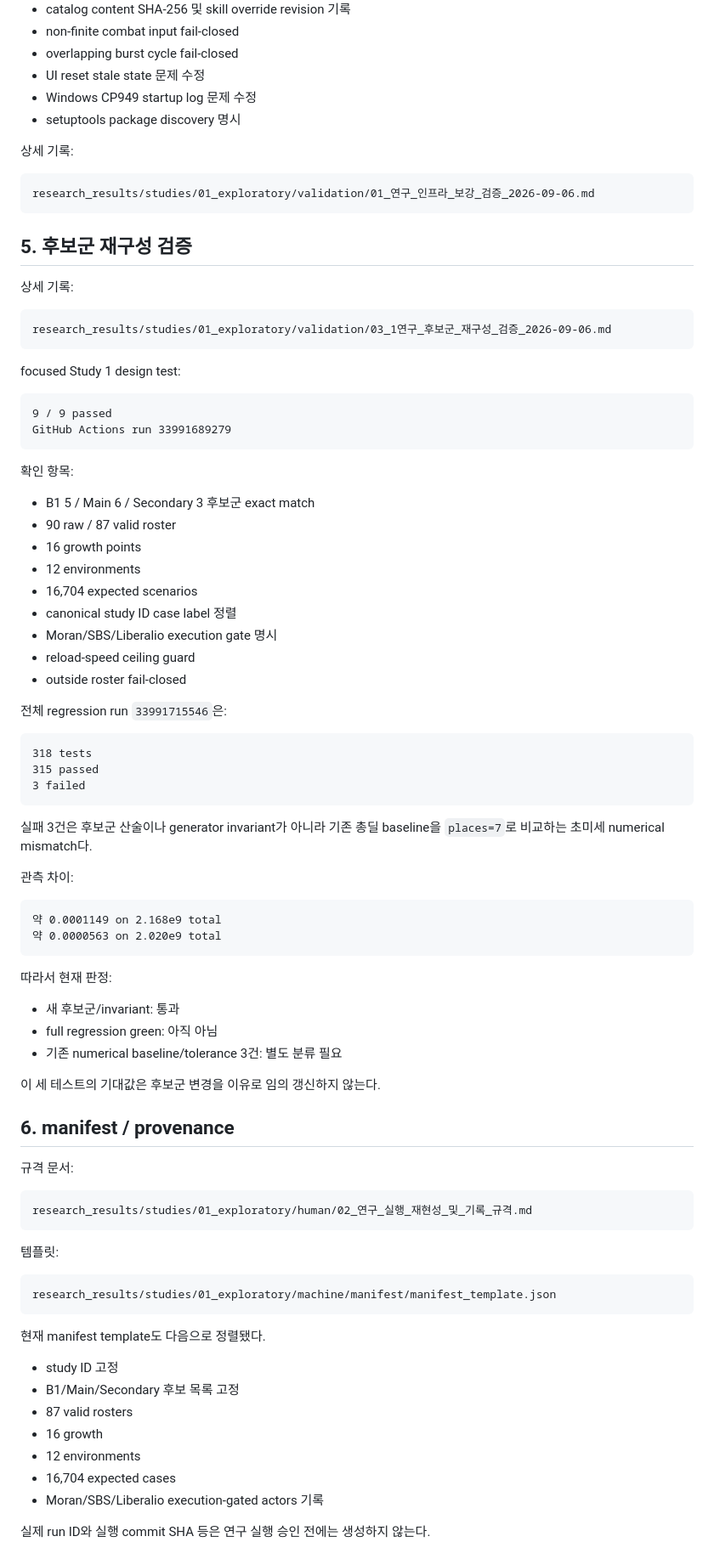
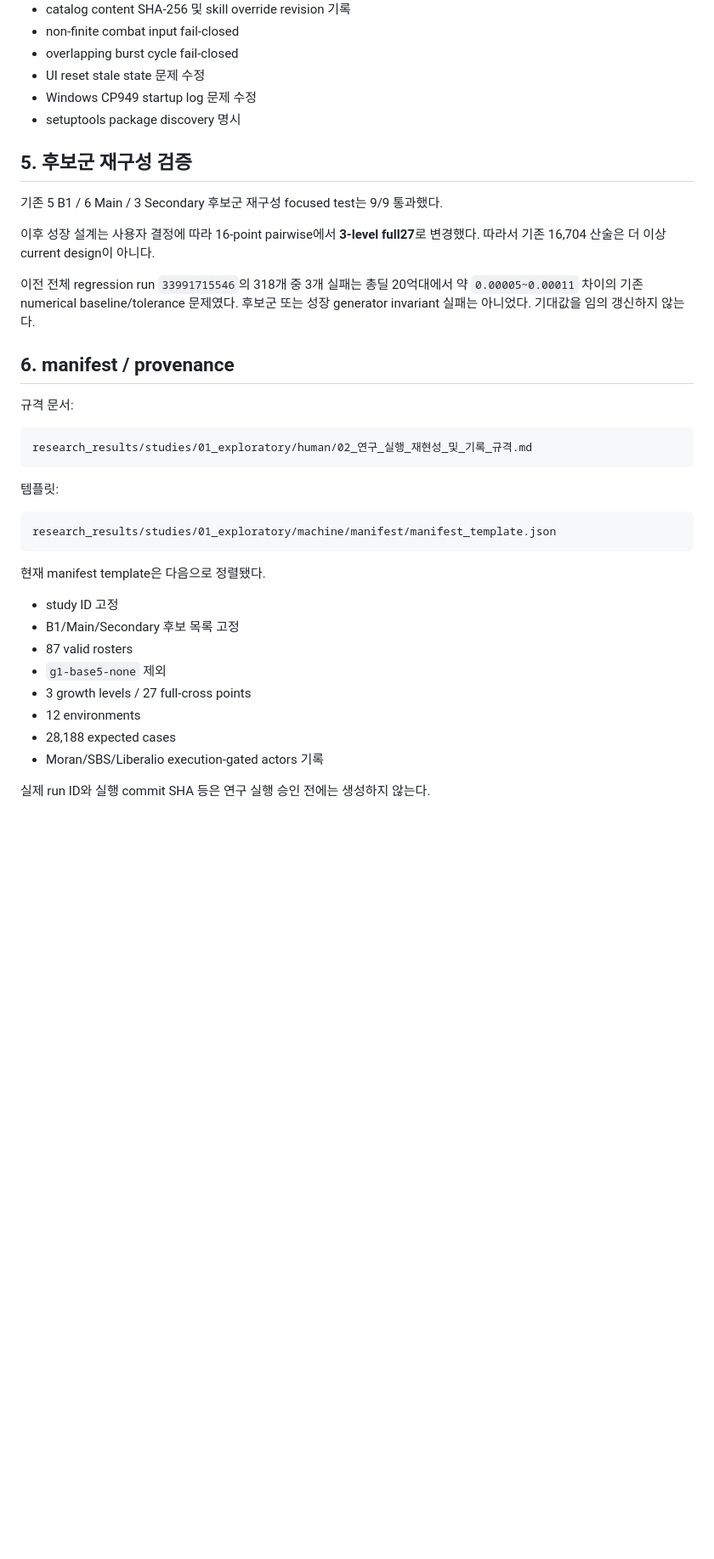
Before and after one commit to asdadas1113/crown-mast-engine, a Markdown page: docs/CURRENT_RESEARCH_HANDOFF_2026-09-06.md, the part around one of its changes. Shown at 85% size. Rendered like a GitHub page; blank space fills up the shorter version.

Commit message:
Update handoff for three-level full Study 1 growth grid

````diff
--- a/docs/CURRENT_RESEARCH_HANDOFF_2026-09-06.md
+++ b/docs/CURRENT_RESEARCH_HANDOFF_2026-09-06.md
@@ -112,63 +119,13 @@ e1dc10a31b2a70caadae5ca10a00644f8ad91b71
 - Windows CP949 startup log 문제 수정
 - setuptools package discovery 명시
 
-상세 기록:
-
-```text
-research_results/studies/01_exploratory/validation/01_연구_인프라_보강_검증_2026-09-06.md
-```
-
 ## 5. 후보군 재구성 검증
 
-상세 기록:
+기존 5 B1 / 6 Main / 3 Secondary 후보군 재구성 focused test는 9/9 통과했다.
 
-```text
-research_results/studies/01_exploratory/validation/03_1연구_후보군_재구성_검증_2026-09-06.md
-```
+이후 성장 설계는 사용자 결정에 따라 16-point pairwise에서 **3-level full27**로 변경했다. 따라서 기존 16,704 산술은 더 이상 current design이 아니다.
 
-focused Study 1 design test:
-
-```text
-9 / 9 passed
-GitHub Actions run 33991689279
-```
-
-확인 항목:
-
-- B1 5 / Main 6 / Secondary 3 후보군 exact match
-- 90 raw / 87 valid roster
-- 16 growth points
-- 12 environments
-- 16,704 expected scenarios
-- canonical study ID case label 정렬
-- Moran/SBS/Liberalio execution gate 명시
-- reload-speed ceiling guard
-- outside roster fail-closed
-
-전체 regression run `33991715546`은:
-
-```text
-318 tests
-315 passed
-3 failed
-```
-
-실패 3건은 후보군 산술이나 generator invariant가 아니라 기존 총딜 baseline을 `places=7`로 비교하는 초미세 numerical mismatch다.
-
-관측 차이:
-
-```text
-약 0.0001149 on 2.168e9 total
-약 0.0000563 on 2.020e9 total
-```
-
-따라서 현재 판정:
-
-- 새 후보군/invariant: 통과
-- full regression green: 아직 아님
-- 기존 numerical baseline/tolerance 3건: 별도 분류 필요
-
-이 세 테스트의 기대값은 후보군 변경을 이유로 임의 갱신하지 않는다.
+이전 전체 regression run `33991715546`의 318개 중 3개 실패는 총딜 20억대에서 약 `0.00005~0.00011` 차이의 기존 numerical baseline/tolerance 문제였다. 후보군 또는 성장 generator invariant 실패는 아니었다. 기대값을 임의 갱신하지 않는다.
 
 ## 6. manifest / provenance
 
@@ -184,14 +141,15 @@ research_results/studies/01_exploratory/human/02_연구_실행_재현성_및_기
 research_results/studies/01_exploratory/machine/manifest/manifest_template.json
 ```
 
-현재 manifest template도 다음으로 정렬됐다.
+현재 manifest template은 다음으로 정렬됐다.
 
 - study ID 고정
 - B1/Main/Secondary 후보 목록 고정
 - 87 valid rosters
-- 16 growth
+- `g1-base5-none` 제외
+- 3 growth levels / 27 full-cross points
 - 12 environments
-- 16,704 expected cases
+- 28,188 expected cases
 - Moran/SBS/Liberalio execution-gated actors 기록
 
 실제 run ID와 실행 commit SHA 등은 연구 실행 승인 전에는 생성하지 않는다.
````
Also changed, not shown: other parts of docs/CURRENT_RESEARCH_HANDOFF_2026-09-06.md (+36 -36 lines).
